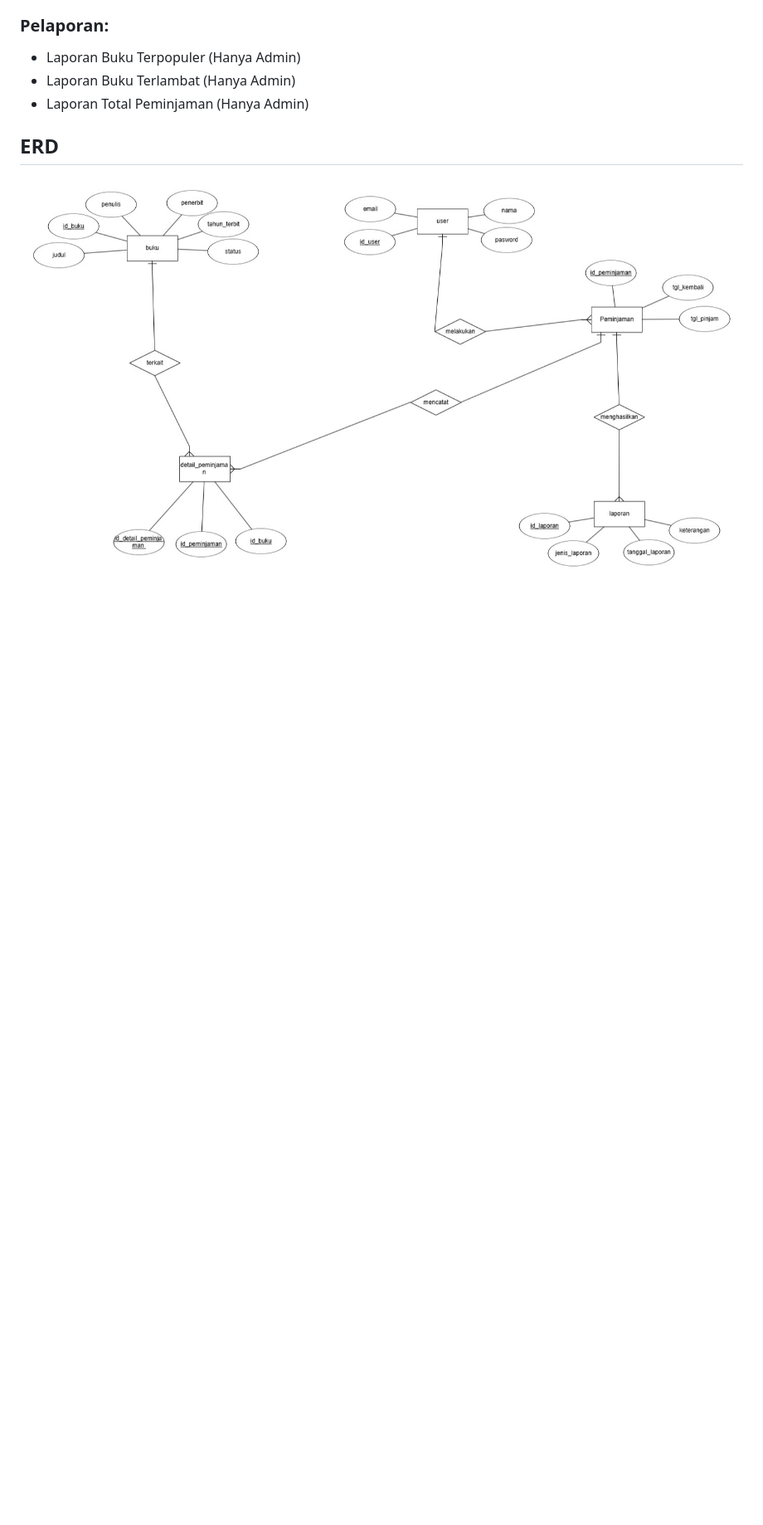
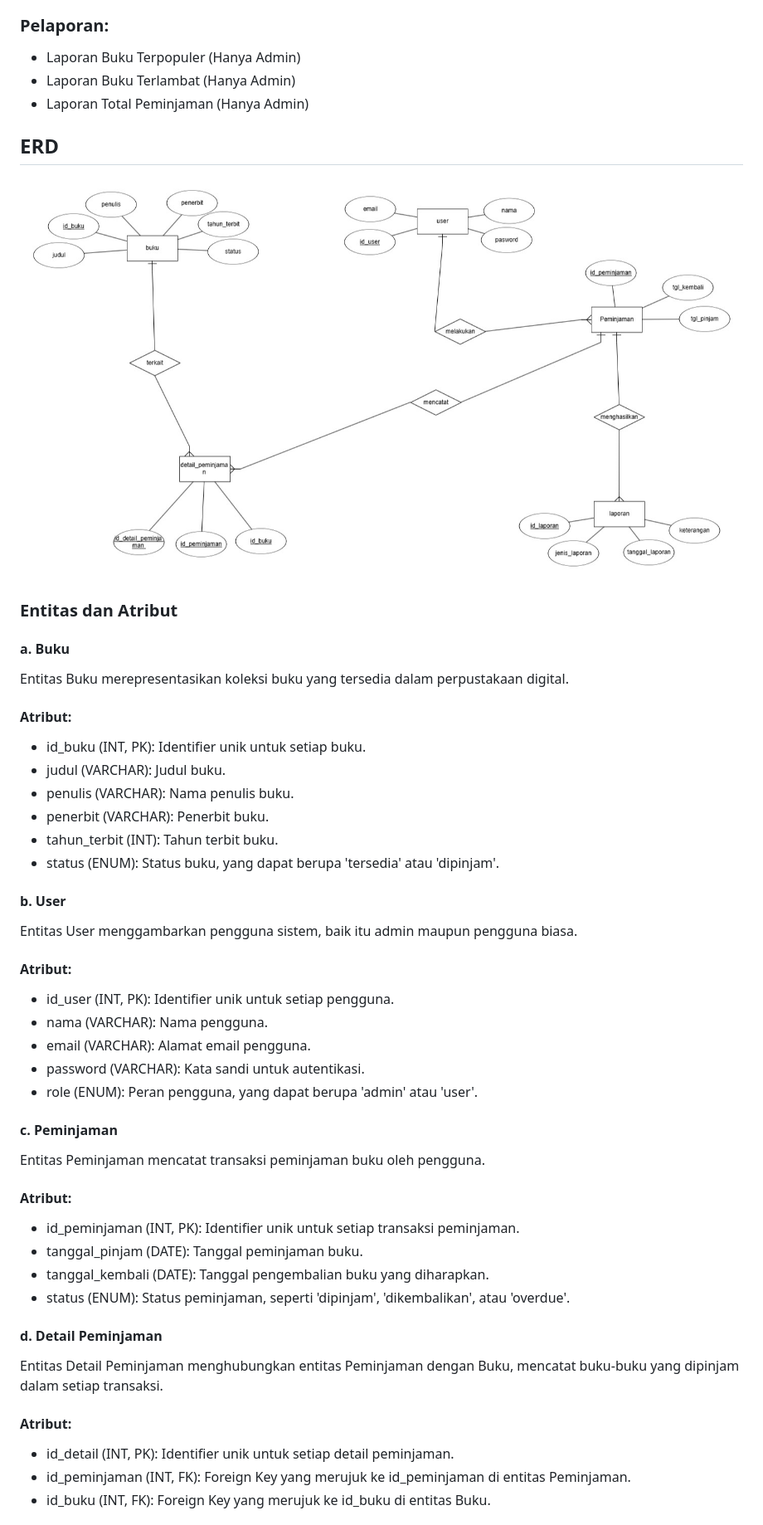
Before and after one commit to DzakiYushiibanaa/PBW_KEL-4, a Markdown page: README.md, the part around the change printed below. Shown: that part at 83% size. Drawn GitHub-style; blank space fills up the shorter version.

```diff
--- a/README.md
+++ b/README.md
@@ -58,3 +58,39 @@ Dengan memanfaatkan teknologi seperti Object-Oriented Programming (OOP), PHP Dat
 
 ## ERD
 ![ERD](https://github.com/DzakiYushiibanaa/PBW_KEL-4/blob/dafbf406cdc9ab5f0900dae16188d62efdb95874/Image%20PBW/ERD.jpeg)
+### Entitas dan Atribut
+
+#### a. Buku
+Entitas Buku merepresentasikan koleksi buku yang tersedia dalam perpustakaan digital.
+#### Atribut:
+- id_buku (INT, PK): Identifier unik untuk setiap buku.
+- judul (VARCHAR): Judul buku.
+- penulis (VARCHAR): Nama penulis buku.
+- penerbit (VARCHAR): Penerbit buku.
+- tahun_terbit (INT): Tahun terbit buku.
+- status (ENUM): Status buku, yang dapat berupa 'tersedia' atau 'dipinjam'.
+
+#### b. User
+Entitas User menggambarkan pengguna sistem, baik itu admin maupun pengguna biasa.
+#### Atribut:
+- id_user (INT, PK): Identifier unik untuk setiap pengguna.
+- nama (VARCHAR): Nama pengguna.
+- email (VARCHAR): Alamat email pengguna.
+- password (VARCHAR): Kata sandi untuk autentikasi.
+- role (ENUM): Peran pengguna, yang dapat berupa 'admin' atau 'user'.
+
+#### c. Peminjaman
+Entitas Peminjaman mencatat transaksi peminjaman buku oleh pengguna.
+#### Atribut:
+- id_peminjaman (INT, PK): Identifier unik untuk setiap transaksi peminjaman.
+- tanggal_pinjam (DATE): Tanggal peminjaman buku.
+- tanggal_kembali (DATE): Tanggal pengembalian buku yang diharapkan.
+- status (ENUM): Status peminjaman, seperti 'dipinjam', 'dikembalikan', atau 'overdue'.
+
+#### d. Detail Peminjaman
+Entitas Detail Peminjaman menghubungkan entitas Peminjaman dengan Buku, mencatat buku-buku yang dipinjam dalam setiap transaksi.
+#### Atribut:
+- id_detail (INT, PK): Identifier unik untuk setiap detail peminjaman.
+- id_peminjaman (INT, FK): Foreign Key yang merujuk ke id_peminjaman di entitas Peminjaman.
+- id_buku (INT, FK): Foreign Key yang merujuk ke id_buku di entitas Buku.
+
```
Also changed, not shown: other parts of README.md (+32 -0 lines).
